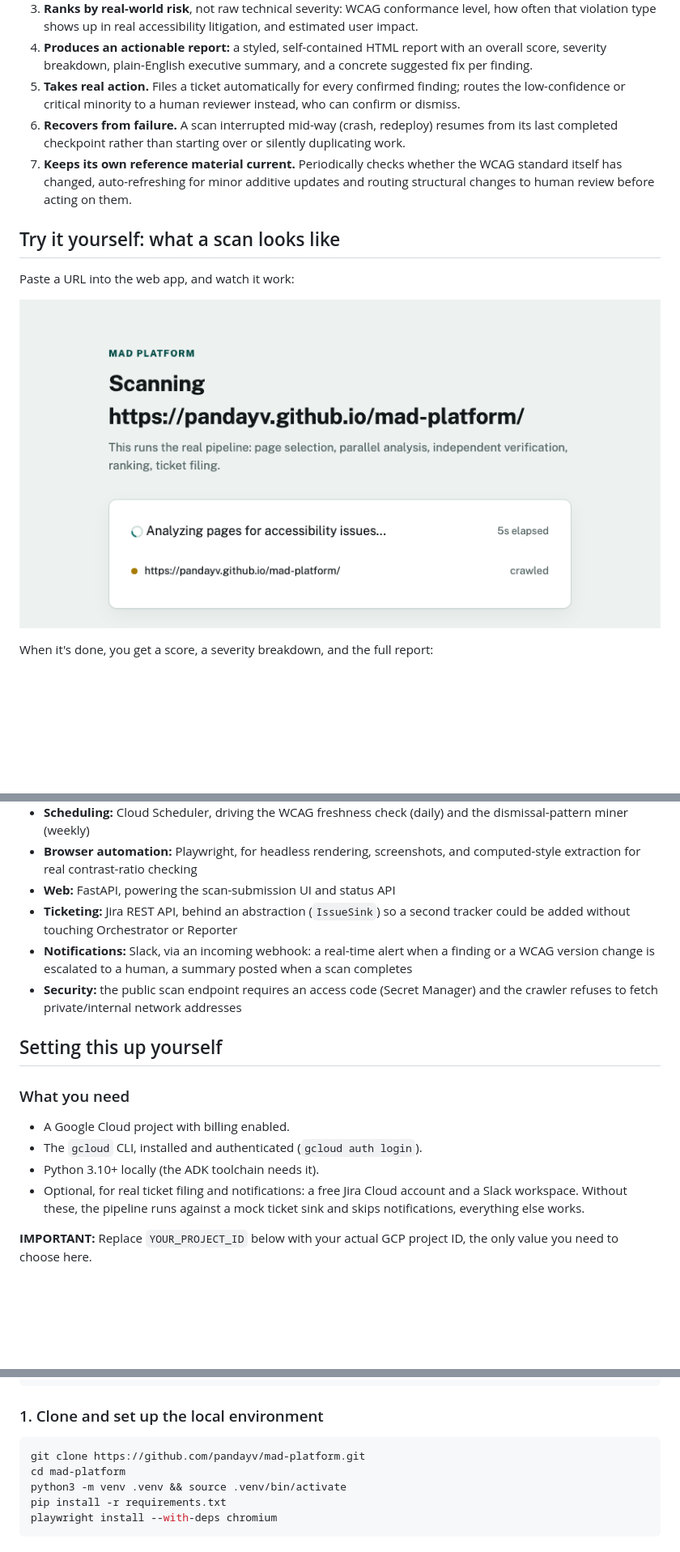
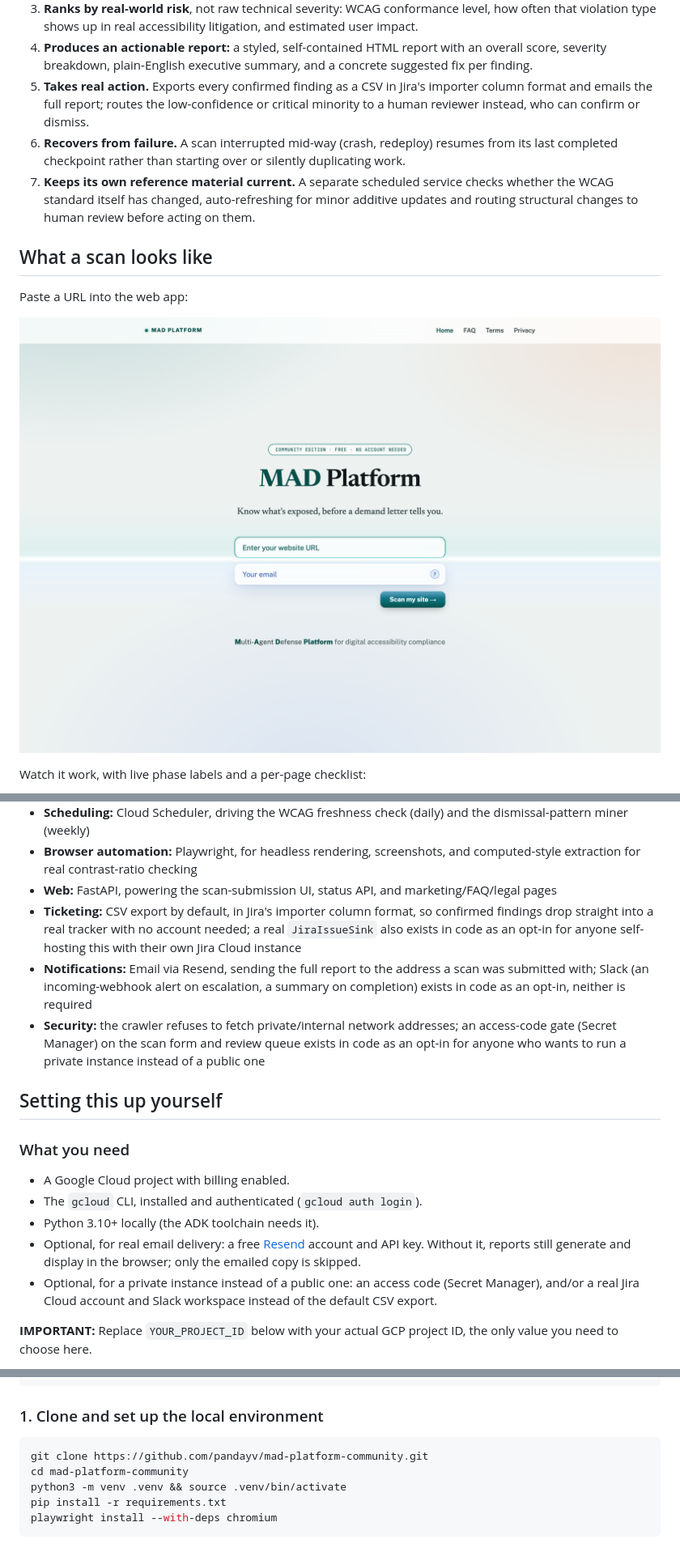
Before and after one commit to pandayv/mad-platform-community, a Markdown page: README.md, 3 parts joined by grey strips. Shown at 81% size. Drawn GitHub-style; pictures changed too: assets/screenshot-homepage-hero.png (added), assets/screenshot-progress.png; blank space fills up the shorter version.

````diff
--- a/README.md
+++ b/README.md
@@ -125,22 +115,23 @@ what's actually running, not just stated intent.
 4. **Produces an actionable report:** a styled, self-contained HTML
    report with an overall score, severity breakdown, plain-English
    executive summary, and a concrete suggested fix per finding.
-5. **Takes real action.** Files a ticket automatically for every
-   confirmed finding; routes the low-confidence or critical minority to a
-   human reviewer instead, who can confirm or dismiss.
+5. **Takes real action.** Exports every confirmed finding as a CSV in
+   Jira's importer column format and emails the full report; routes the
+   low-confidence or critical minority to a human reviewer instead, who
+   can confirm or dismiss.
 6. **Recovers from failure.** A scan interrupted mid-way (crash, redeploy)
    resumes from its last completed checkpoint rather than starting over or
    silently duplicating work.
-7. **Keeps its own reference material current.** Periodically checks
-   whether the WCAG standard itself has changed, auto-refreshing for minor
-   additive updates and routing structural changes to human review before
-   acting on them.
+7. **Keeps its own reference material current.** A separate scheduled
+   service checks whether the WCAG standard itself has changed,
+   auto-refreshing for minor additive updates and routing structural
+   changes to human review before acting on them.
 
-## Try it yourself: what a scan looks like
+## What a scan looks like
 
-Paste a URL into the web app, and watch it work:
+Paste a URL into the web app:
 
-![Scan in progress, with live phase labels and per-page checklist](assets/screenshot-progress.png)
+![MAD Platform homepage: hero scan form, community-edition badge](assets/screenshot-homepage-hero.png)
 
-When it's done, you get a score, a severity breakdown, and the full report:
+Watch it work, with live phase labels and a per-page checklist:
 
@@ -164,15 +165,20 @@ When it's done, you get a score, a severity breakdown, and the full report:
   (daily) and the dismissal-pattern miner (weekly)
 - **Browser automation:** Playwright, for headless rendering, screenshots,
   and computed-style extraction for real contrast-ratio checking
-- **Web:** FastAPI, powering the scan-submission UI and status API
-- **Ticketing:** Jira REST API, behind an abstraction (`IssueSink`) so a
-  second tracker could be added without touching Orchestrator or Reporter
-- **Notifications:** Slack, via an incoming webhook: a real-time alert
-  when a finding or a WCAG version change is escalated to a human, a
-  summary posted when a scan completes
-- **Security:** the public scan endpoint requires an access code (Secret
-  Manager) and the crawler refuses to fetch private/internal network
-  addresses
+- **Web:** FastAPI, powering the scan-submission UI, status API, and
+  marketing/FAQ/legal pages
+- **Ticketing:** CSV export by default, in Jira's importer column format,
+  so confirmed findings drop straight into a real tracker with no account
+  needed; a real `JiraIssueSink` also exists in code as an opt-in for
+  anyone self-hosting this with their own Jira Cloud instance
+- **Notifications:** Email via Resend, sending the full report to the
+  address a scan was submitted with; Slack (an incoming-webhook alert on
+  escalation, a summary on completion) exists in code as an opt-in,
+  neither is required
+- **Security:** the crawler refuses to fetch private/internal network
+  addresses; an access-code gate (Secret Manager) on the scan form and
+  review queue exists in code as an opt-in for anyone who wants to run a
+  private instance instead of a public one
 
 ## Setting this up yourself
 
@@ -181,9 +187,12 @@ When it's done, you get a score, a severity breakdown, and the full report:
 - A Google Cloud project with billing enabled.
 - The `gcloud` CLI, installed and authenticated (`gcloud auth login`).
 - Python 3.10+ locally (the ADK toolchain needs it).
-- Optional, for real ticket filing and notifications: a free Jira Cloud
-  account and a Slack workspace. Without these, the pipeline runs against
-  a mock ticket sink and skips notifications, everything else works.
+- Optional, for real email delivery: a free [Resend](https://resend.com)
+  account and API key. Without it, reports still generate and display in
+  the browser; only the emailed copy is skipped.
+- Optional, for a private instance instead of a public one: an access
+  code (Secret Manager), and/or a real Jira Cloud account and Slack
+  workspace instead of the default CSV export.
 
 **IMPORTANT:** Replace `YOUR_PROJECT_ID` below with your actual GCP project
 ID, the only value you need to choose here.
@@ -205,8 +214,8 @@ gcloud config set project "$PROJECT_ID"
 ### 1. Clone and set up the local environment
 
 ```bash
-git clone https://github.com/pandayv/mad-platform.git
-cd mad-platform
+git clone https://github.com/pandayv/mad-platform-community.git
+cd mad-platform-community
 python3 -m venv .venv && source .venv/bin/activate
 pip install -r requirements.txt
 playwright install --with-deps chromium
````
Also changed, not shown: other parts of README.md (+70 -68 lines), assets/screenshot-completed.png, assets/screenshot-how-we-compare.png (added), docs/architecture-diagram.png (deleted), 4 other files.
